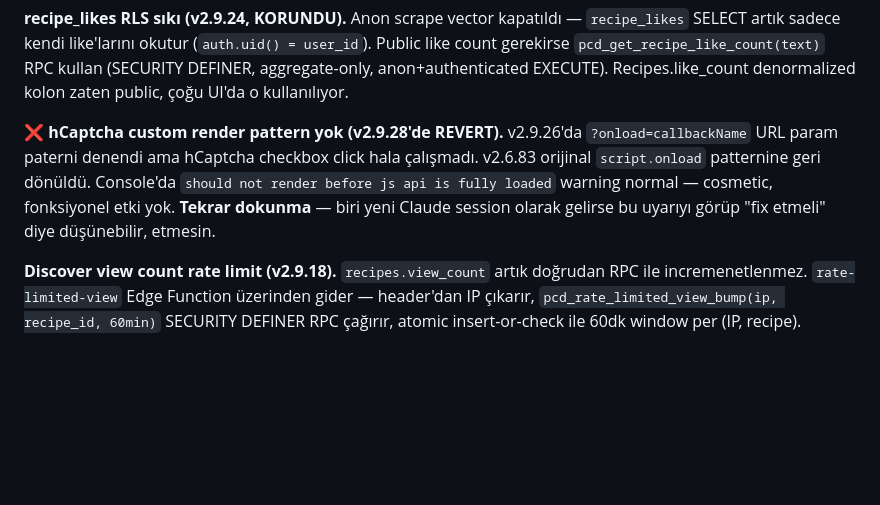
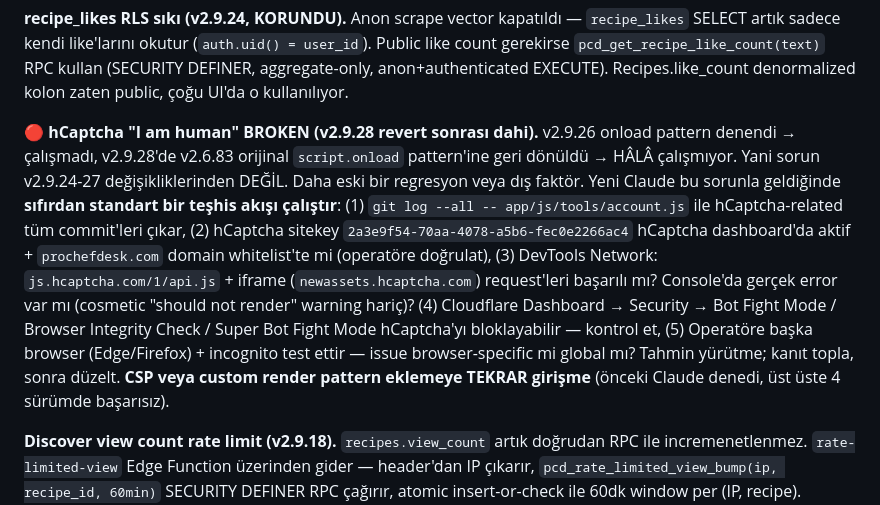
Before and after one commit to ahmetkayas1926/prochefdesk, a Markdown page: CLAUDE.md, the part around the change. GitHub-like rendering; blank space fills up the shorter version.

```diff
--- a/CLAUDE.md
+++ b/CLAUDE.md
@@ -116,7 +116,7 @@ CREATE POLICY <table>_owner_all ON <table>
 
 **recipe_likes RLS sıkı (v2.9.24, KORUNDU).** Anon scrape vector kapatıldı — `recipe_likes` SELECT artık sadece kendi like'larını okutur (`auth.uid() = user_id`). Public like count gerekirse `pcd_get_recipe_like_count(text)` RPC kullan (SECURITY DEFINER, aggregate-only, anon+authenticated EXECUTE). Recipes.like_count denormalized kolon zaten public, çoğu UI'da o kullanılıyor.
 
-**❌ hCaptcha custom render pattern yok (v2.9.28'de REVERT).** v2.9.26'da `?onload=callbackName` URL param paterni denendi ama hCaptcha checkbox click hala çalışmadı. v2.6.83 orijinal `script.onload` patternine geri dönüldü. Console'da `should not render before js api is fully loaded` warning normal — cosmetic, fonksiyonel etki yok. **Tekrar dokunma** — biri yeni Claude session olarak gelirse bu uyarıyı görüp "fix etmeli" diye düşünebilir, etmesin.
+**🔴 hCaptcha "I am human" BROKEN (v2.9.28 revert sonrası dahi).** v2.9.26 onload pattern denendi → çalışmadı, v2.9.28'de v2.6.83 orijinal `script.onload` pattern'ine geri dönüldü → HÂLÂ çalışmıyor. Yani sorun v2.9.24-27 değişikliklerinden DEĞİL. Daha eski bir regresyon veya dış faktör. Yeni Claude bu sorunla geldiğinde **sıfırdan standart bir teşhis akışı çalıştır**: (1) `git log --all -- app/js/tools/account.js` ile hCaptcha-related tüm commit'leri çıkar, (2) hCaptcha sitekey `2a3e9f54-70aa-4078-a5b6-fec0e2266ac4` hCaptcha dashboard'da aktif + `prochefdesk.com` domain whitelist'te mi (operatöre doğrulat), (3) DevTools Network: `js.hcaptcha.com/1/api.js` + iframe (`newassets.hcaptcha.com`) request'leri başarılı mı? Console'da gerçek error var mı (cosmetic "should not render" warning hariç)? (4) Cloudflare Dashboard → Security → Bot Fight Mode / Browser Integrity Check / Super Bot Fight Mode hCaptcha'yı bloklayabilir — kontrol et, (5) Operatöre başka browser (Edge/Firefox) + incognito test ettir — issue browser-specific mi global mı? Tahmin yürütme; kanıt topla, sonra düzelt. **CSP veya custom render pattern eklemeye TEKRAR girişme** (önceki Claude denedi, üst üste 4 sürümde başarısız).
 
 **Discover view count rate limit (v2.9.18).** `recipes.view_count` artık doğrudan RPC ile incremenetlenmez. `rate-limited-view` Edge Function üzerinden gider — header'dan IP çıkarır, `pcd_rate_limited_view_bump(ip, recipe_id, 60min)` SECURITY DEFINER RPC çağırır, atomic insert-or-check ile 60dk window per (IP, recipe). `discover_view_logs` tablosu + saatlik `pcd-cleanup-view-logs` cron eski log'ları siler. Spam protection.
 
```
Also changed, not shown: CHANGELOG.md (+1 -1 lines), HANDOVER.md (+3 -3 lines).
